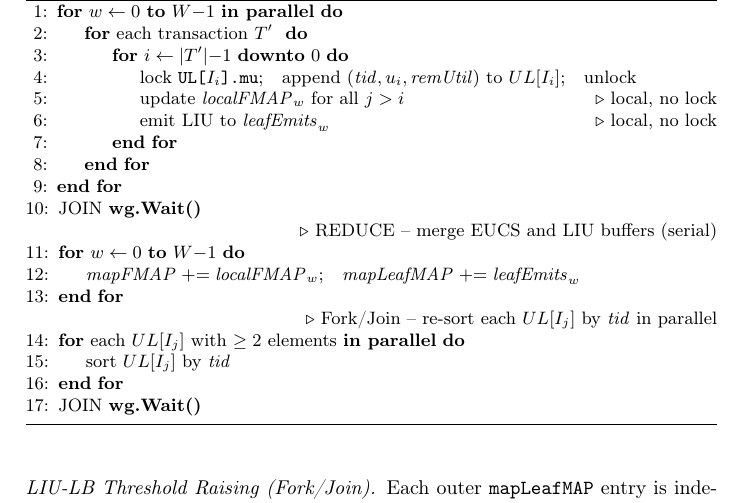
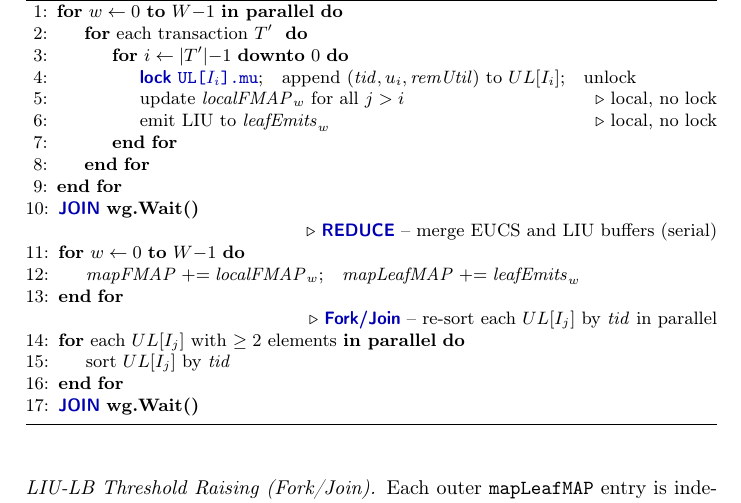
Before and after one commit to tuan1kdt/hui-problem, a LaTeX paper (report/main.tex): part of page 21 of 30, cut so that both start at the same text. The pictures show the PDF file report/main.pdf that the author committed with the source.

Commit message:
add PAR macro for algorithm pseudocode annotations in LaTeX report

```diff
--- a/report/main.tex
+++ b/report/main.tex
@@ -20,6 +20,9 @@
 \algnewcommand\Input{\item[\algorithmicinput]}
 \algnewcommand\algorithmicoutput{\textbf{Output:}}
 \algnewcommand\Output{\item[\algorithmicoutput]}
+
+% Parallel annotation macro used in algorithm pseudocode
+\newcommand{\PAR}[1]{\textcolor{blue!70!black}{\textsf{\textbf{#1}}}}
 
 \begin{document}
 
```
Also changed, not shown: report/main.pdf.
